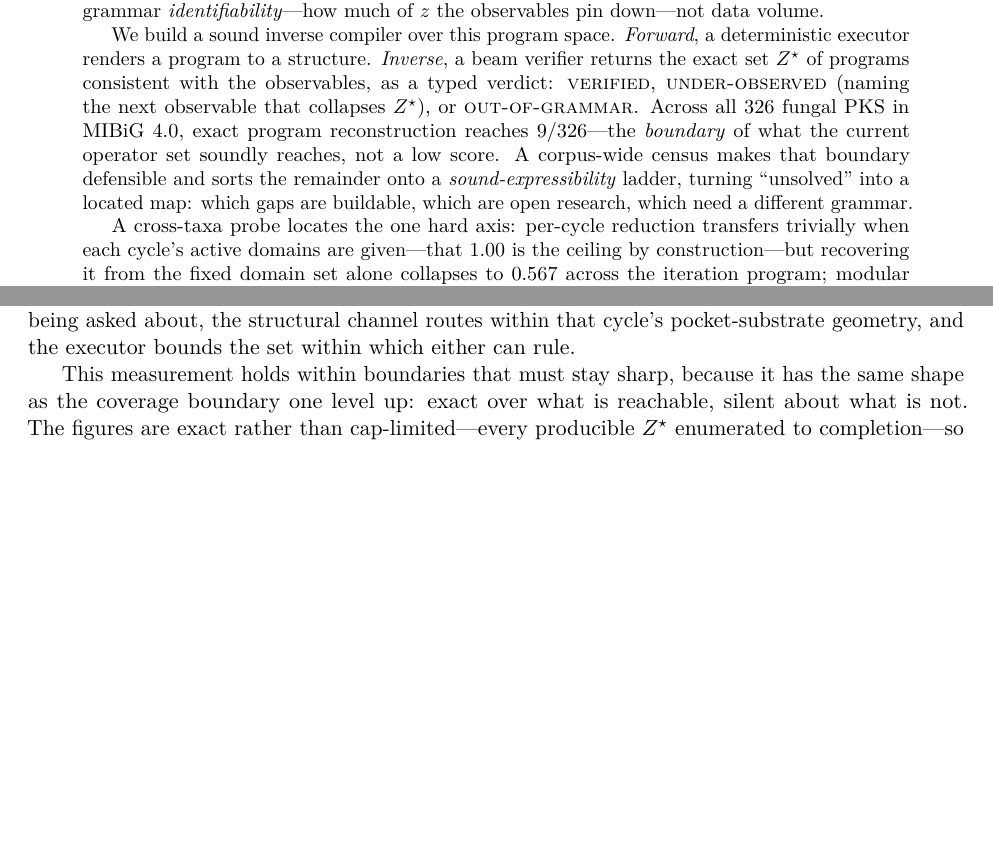
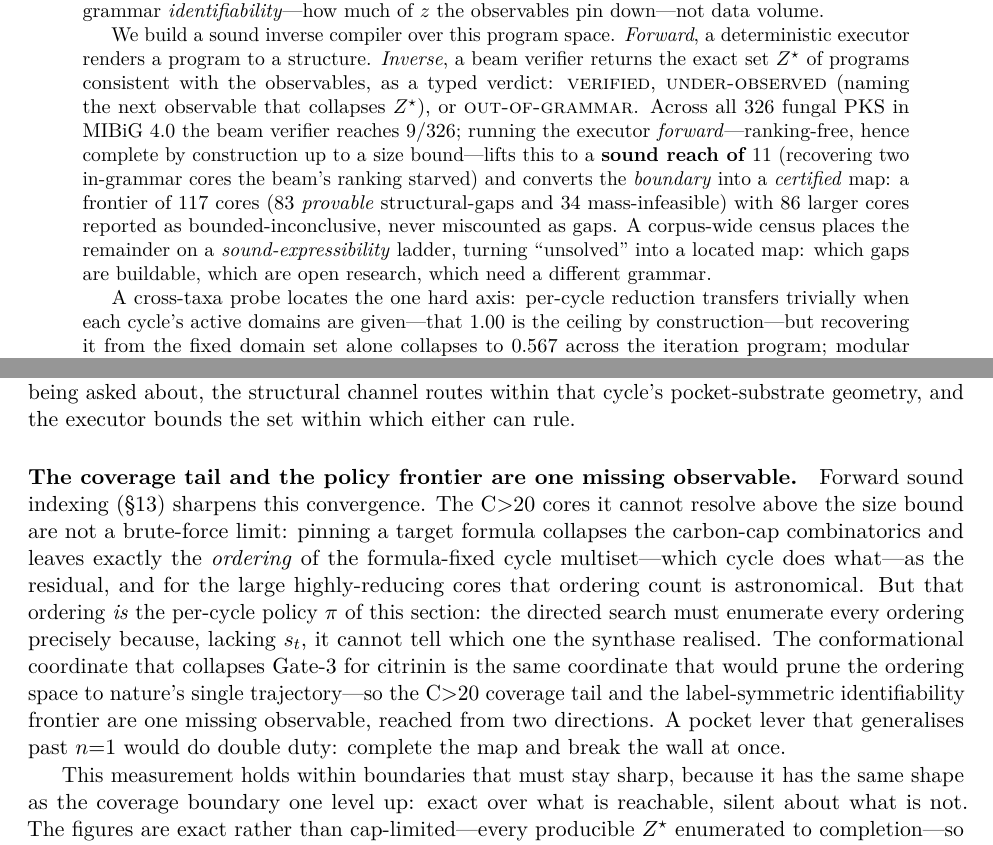
Before and after one commit to BrageEilertsen/lpi-fungal, a LaTeX paper (paper/main.tex): two parts of pages 1 and 29 of 33, joined at a grey line, cut so that both start at the same text, the shorter picture padded with empty space. Compiled offline with pdfLaTeX.

Commit message:
Revision tail: abstract drafted with sound reach 11 (lock on PASS), R_term 8/9/11 reconciliation sentence, POMDP convergence capstone
- abstract: 9/326 -> beam 9 + complete forward search lifts to sound reach 11; boundary -> certified map (117=83+34, 86 bounded-inconclusive). The '11' is drafted now, locked on the clean-clone repro PASS (verify-before-freeze).
- section_duality coverage-structure: one visible sentence reconciling all three counts (beam places 9; forward reaches 11 [2 beam-starved recovered]; R_term=8 verified-terminal, below both because olivetolic admits kappa_O>=2) -- the defense against an 8/9/11 misread.
- POMDP outlook: capstone paragraph -- the C>20 ordering wall IS the per-cycle policy pi; the directed search enumerates all orderings because it lacks s_t; the AF2 pocket coordinate that collapsed Gate-3 (citrinin n=1) is what would prune the ordering space to nature's trajectory. C>20 coverage tail and the label-symmetric identifiability frontier = one missing observable. Dry-count (not yet cited in-paper): 16/86 ordering-resolvable, 70/86 ordering-wall on the large HR cores.

Co-Authored-By: Claude Opus 4.8 <noreply@anthropic.com>

```diff
--- a/paper/main.tex
+++ b/paper/main.tex
@@ -52,11 +52,14 @@ We build a sound inverse compiler over this program space. \emph{Forward}, a det
 renders a program to a structure. \emph{Inverse}, a beam verifier returns the exact set $Z^\star$ of
 programs consistent with the observables, as a typed verdict: \textsc{verified},
 \textsc{under-observed} (naming the next observable that collapses $Z^\star$), or
-\textsc{out-of-grammar}. Across all $326$ fungal PKS in MIBiG~4.0, exact program reconstruction
-reaches $9/326$---the \emph{boundary} of what the current operator set soundly reaches, not a low
-score. A corpus-wide census makes that boundary defensible and sorts the remainder onto a
-\emph{sound-expressibility} ladder, turning ``unsolved'' into a located map: which gaps are
-buildable, which are open research, which need a different grammar.
+\textsc{out-of-grammar}. Across all $326$ fungal PKS in MIBiG~4.0 the beam verifier reaches $9/326$; running the executor
+\emph{forward}---ranking-free, hence complete by construction up to a size bound---lifts this to a
+\textbf{sound reach of $11$} (recovering two in-grammar cores the beam's ranking starved) and converts
+the \emph{boundary} into a \emph{certified} map: a frontier of $117$ cores ($83$ \emph{provable}
+structural-gaps and $34$ mass-infeasible) with $86$ larger cores reported as bounded-inconclusive, never
+miscounted as gaps. A corpus-wide census places the remainder on a \emph{sound-expressibility} ladder,
+turning ``unsolved'' into a located map: which gaps are buildable, which are open research, which need a
+different grammar.
 
 A cross-taxa probe locates the one hard axis: per-cycle reduction transfers trivially when each
 cycle's active domains are given---that $1.00$ is the ceiling by construction---but recovering it
@@ -853,6 +856,18 @@ specific work: the substrate counter localizes which cycle is being asked about,
 channel routes within that cycle's pocket-substrate geometry, and the executor bounds the set
 within which either can rule.
 
+\paragraph{The coverage tail and the policy frontier are one missing observable.} Forward sound indexing
+(\S\ref{sec:limits}) sharpens this convergence. The C$>$20 cores it cannot resolve above the size bound are
+not a brute-force limit: pinning a target formula collapses the carbon-cap combinatorics and leaves exactly
+the \emph{ordering} of the formula-fixed cycle multiset---which cycle does what---as the residual, and for
+the large highly-reducing cores that ordering count is astronomical. But that ordering \emph{is} the
+per-cycle policy $\pi$ of this section: the directed search must enumerate every ordering precisely because,
+lacking $s_t$, it cannot tell which one the synthase realised. The conformational coordinate that collapses
+Gate-3 for citrinin is the same coordinate that would prune the ordering space to nature's single
+trajectory---so the C$>$20 coverage tail and the label-symmetric identifiability frontier are one missing
+observable, reached from two directions. A pocket lever that generalises past $n{=}1$ would do double duty:
+complete the map and break the wall at once.
+
 This measurement holds within boundaries that must stay sharp, because it has the same shape as the
 coverage boundary one level up: exact over what is reachable, silent about what is not. The figures
 are exact rather than cap-limited---every producible \zstar{} enumerated to completion---so the
```
Also changed, not shown: paper/section_duality.tex (+4 -0 lines).
